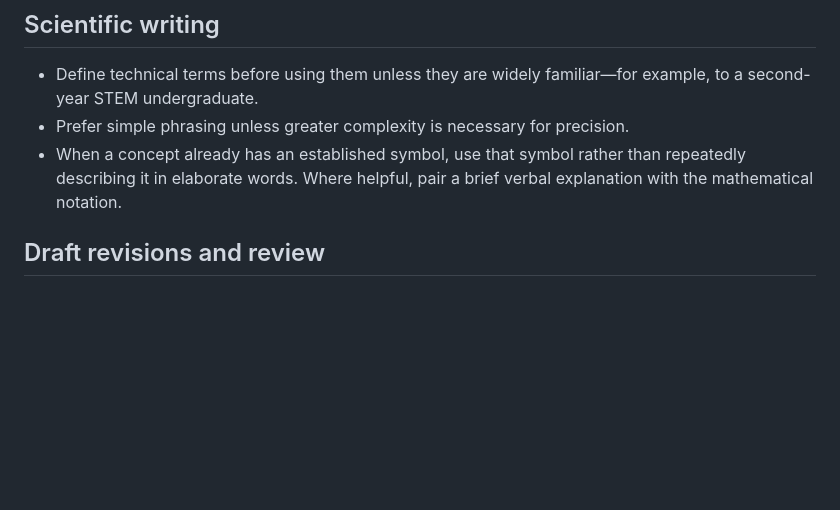
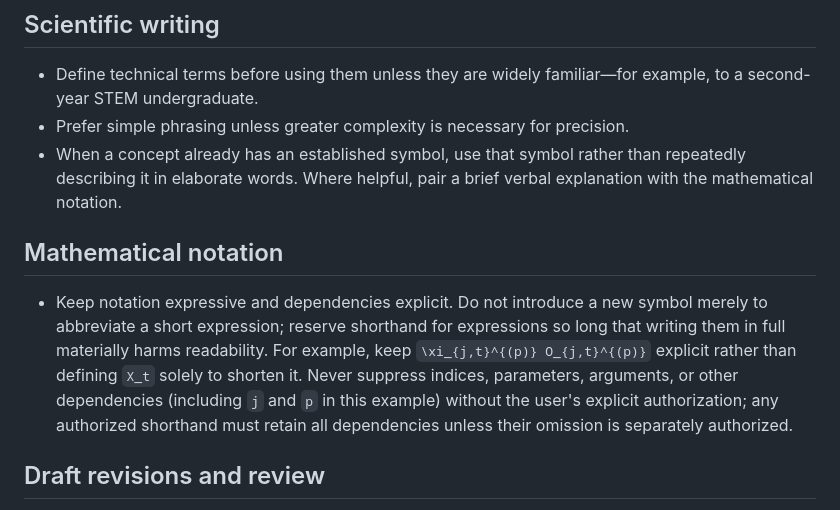
Before and after one commit to m1gwings/paper-scripts, a Markdown page: templates/AGENTS.paper.md, the part around the change. GitHub-like rendering; blank space fills up the shorter version.

Commit message:
Require expressive notation and explicit mathematical dependencies

```diff
--- a/templates/AGENTS.paper.md
+++ b/templates/AGENTS.paper.md
@@ -37,6 +37,10 @@
 - Define technical terms before using them unless they are widely familiar—for example, to a second-year STEM undergraduate.
 - Prefer simple phrasing unless greater complexity is necessary for precision.
 - When a concept already has an established symbol, use that symbol rather than repeatedly describing it in elaborate words. Where helpful, pair a brief verbal explanation with the mathematical notation.
+
+## Mathematical notation
+
+- Keep notation expressive and dependencies explicit. Do not introduce a new symbol merely to abbreviate a short expression; reserve shorthand for expressions so long that writing them in full materially harms readability. For example, keep `\xi_{j,t}^{(p)} O_{j,t}^{(p)}` explicit rather than defining `X_t` solely to shorten it. Never suppress indices, parameters, arguments, or other dependencies (including `j` and `p` in this example) without the user's explicit authorization; any authorized shorthand must retain all dependencies unless their omission is separately authorized.
 
 ## Draft revisions and review
 
```
Also changed, not shown: templates/AGENTS.poster.md (+4 -0 lines), templates/AGENTS.slides.md (+4 -0 lines).
